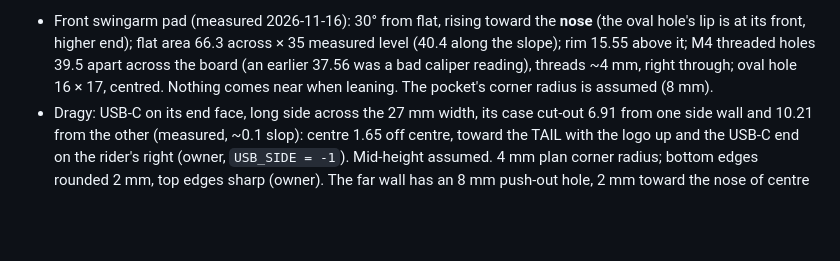
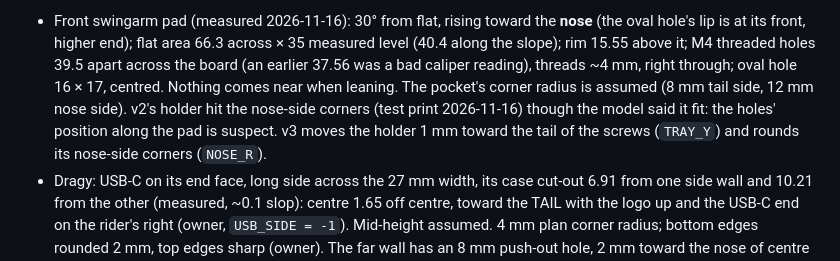
Before and after one commit to beadon/dragy-mount-radium-mach1s, a Markdown page: AGENTS.md, the part around the change. GitHub-like rendering; blank space fills up the shorter version.

```diff
--- a/AGENTS.md
+++ b/AGENTS.md
@@ -63,7 +63,9 @@ Assumed / unknown:
   lip is at its front, higher end); flat area 66.3 across × 35 measured level (40.4 along the slope);
   rim 15.55 above it; M4 threaded holes 39.5 apart across the board (an earlier 37.56 was a bad caliper
   reading), threads ~4 mm, right through; oval hole 16 × 17, centred. Nothing comes near when leaning.
-  The pocket's corner radius is assumed (8 mm).
+  The pocket's corner radius is assumed (8 mm tail side, 12 mm nose side). v2's holder hit the nose-side corners
+  (test print 2026-11-16) though the model said it fit: the holes' position along the pad is suspect. v3 moves the
+  holder 1 mm toward the tail of the screws (`TRAY_Y`) and rounds its nose-side corners (`NOSE_R`).
 - Dragy: USB-C on its end face, long side across the 27 mm width, its case cut-out 6.91 from one side wall
   and 10.21 from the other (measured, ~0.1 slop): centre 1.65 off centre, toward the TAIL with the logo up and
   the USB-C end on the rider's right (owner, `USB_SIDE = -1`). Mid-height assumed. 4 mm plan corner radius; bottom edges rounded 2 mm, top edges sharp (owner). The far wall has an 8 mm push-out hole,
```
Also changed, not shown: README.md (+4 -1 lines), docs/render.png, 5 other files.
